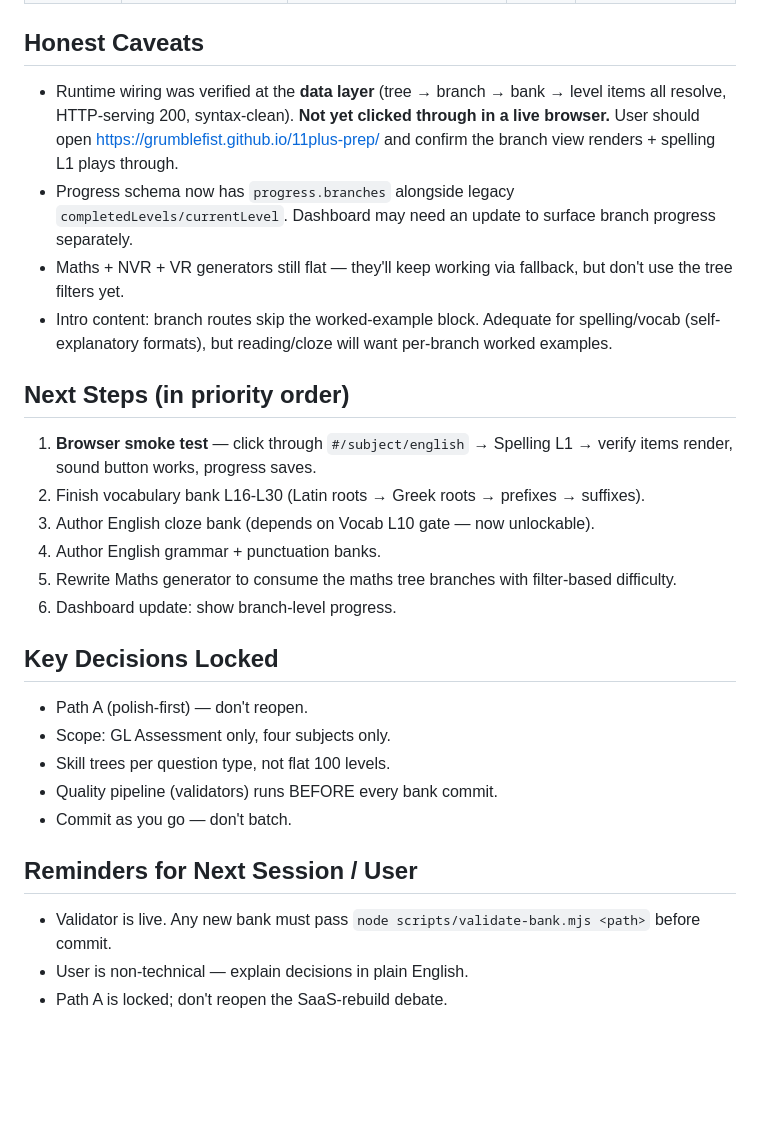
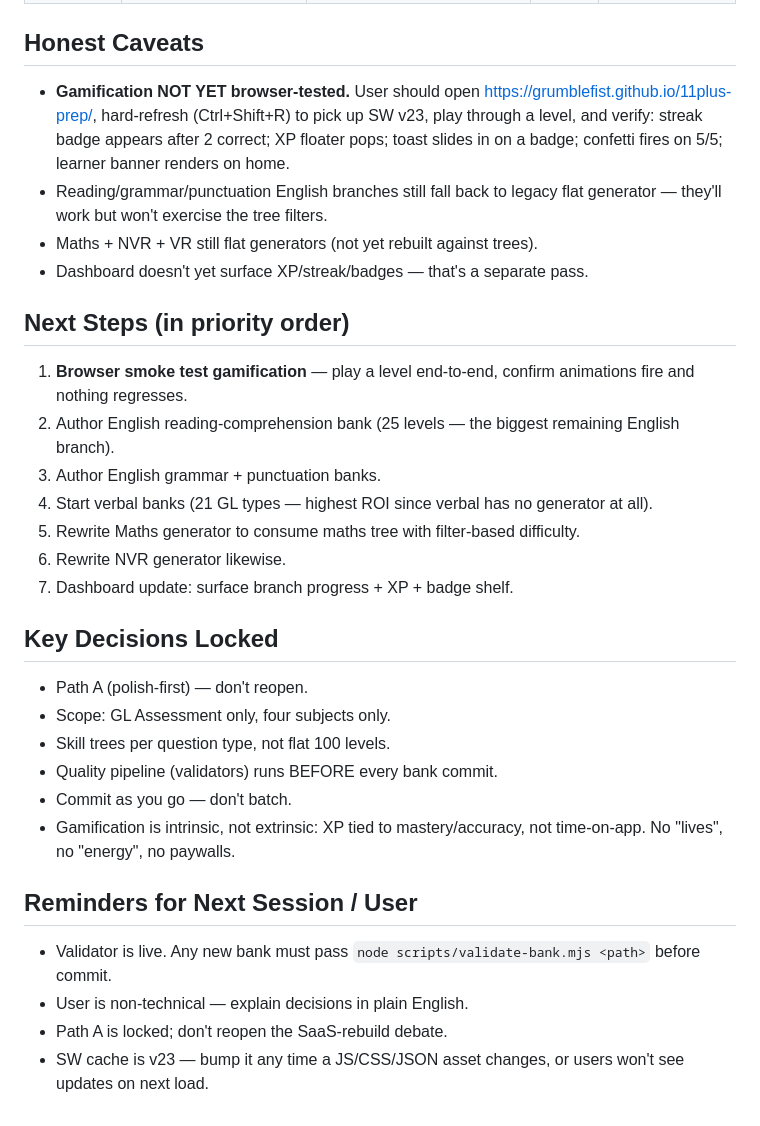
Before and after one commit to GrumbleFist/11plus-prep, a Markdown page: PROJECT_STATUS.md, the part around one of its changes. Drawn GitHub-style; blank space fills up the shorter version.

```diff
--- a/PROJECT_STATUS.md
+++ b/PROJECT_STATUS.md
@@ -57,17 +54,18 @@ Scaffold done. Runtime now consumes the four tree JSONs and serves bank-backed q
 
 ## Honest Caveats
-- Runtime wiring was verified at the **data layer** (tree → branch → bank → level items all resolve, HTTP-serving 200, syntax-clean). **Not yet clicked through in a live browser.** User should open https://grumblefist.github.io/11plus-prep/ and confirm the branch view renders + spelling L1 plays through.
-- Progress schema now has `progress.branches` alongside legacy `completedLevels/currentLevel`. Dashboard may need an update to surface branch progress separately.
-- Maths + NVR + VR generators still flat — they'll keep working via fallback, but don't use the tree filters yet.
-- Intro content: branch routes skip the worked-example block. Adequate for spelling/vocab (self-explanatory formats), but reading/cloze will want per-branch worked examples.
+- **Gamification NOT YET browser-tested.** User should open https://grumblefist.github.io/11plus-prep/, hard-refresh (Ctrl+Shift+R) to pick up SW v23, play through a level, and verify: streak badge appears after 2 correct; XP floater pops; toast slides in on a badge; confetti fires on 5/5; learner banner renders on home.
+- Reading/grammar/punctuation English branches still fall back to legacy flat generator — they'll work but won't exercise the tree filters.
+- Maths + NVR + VR still flat generators (not yet rebuilt against trees).
+- Dashboard doesn't yet surface XP/streak/badges — that's a separate pass.
 
 ## Next Steps (in priority order)
-1. **Browser smoke test** — click through `#/subject/english` → Spelling L1 → verify items render, sound button works, progress saves.
-2. Finish vocabulary bank L16-L30 (Latin roots → Greek roots → prefixes → suffixes).
-3. Author English cloze bank (depends on Vocab L10 gate — now unlockable).
-4. Author English grammar + punctuation banks.
-5. Rewrite Maths generator to consume the maths tree branches with filter-based difficulty.
-6. Dashboard update: show branch-level progress.
+1. **Browser smoke test gamification** — play a level end-to-end, confirm animations fire and nothing regresses.
+2. Author English reading-comprehension bank (25 levels — the biggest remaining English branch).
+3. Author English grammar + punctuation banks.
+4. Start verbal banks (21 GL types — highest ROI since verbal has no generator at all).
+5. Rewrite Maths generator to consume maths tree with filter-based difficulty.
+6. Rewrite NVR generator likewise.
+7. Dashboard update: surface branch progress + XP + badge shelf.
 
 ## Key Decisions Locked
 - Path A (polish-first) — don't reopen.
@@ -75,8 +73,10 @@ Scaffold done. Runtime now consumes the four tree JSONs and serves bank-backed q
 - Skill trees per question type, not flat 100 levels.
 - Quality pipeline (validators) runs BEFORE every bank commit.
 - Commit as you go — don't batch.
+- Gamification is intrinsic, not extrinsic: XP tied to mastery/accuracy, not time-on-app. No "lives", no "energy", no paywalls.
 
 ## Reminders for Next Session / User
 - Validator is live. Any new bank must pass `node scripts/validate-bank.mjs <path>` before commit.
 - User is non-technical — explain decisions in plain English.
 - Path A is locked; don't reopen the SaaS-rebuild debate.
+- SW cache is v23 — bump it any time a JS/CSS/JSON asset changes, or users won't see updates on next load.
```
Also changed, not shown: other parts of PROJECT_STATUS.md (+18 -21 lines).
